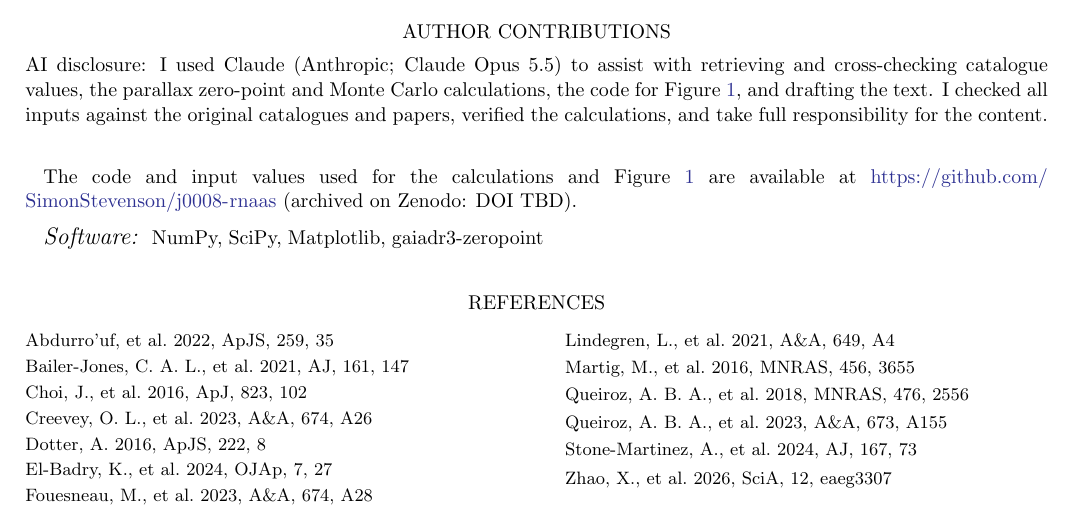
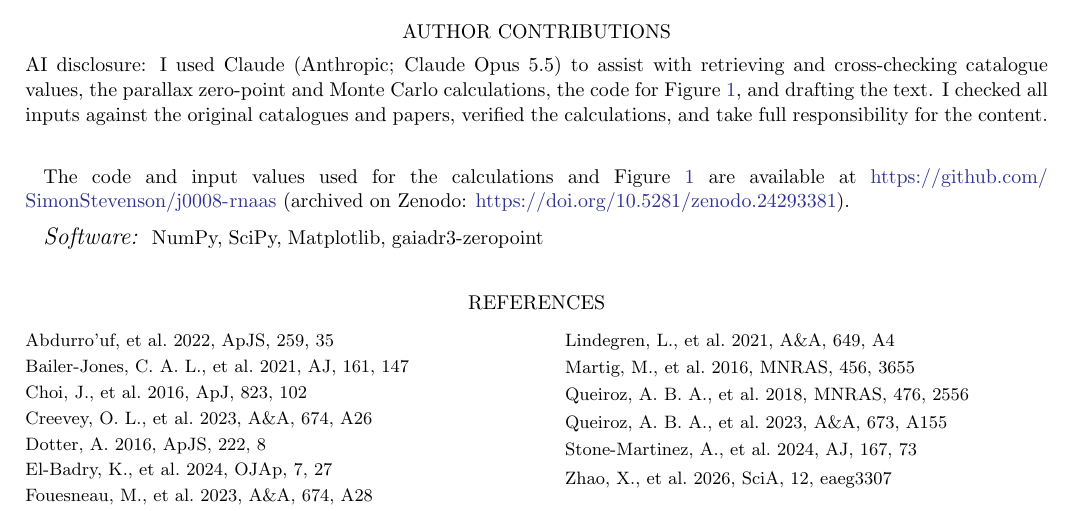
Before and after one commit to SimonStevenson/j0008-rnaas, a LaTeX paper (paper/rnaas_j0008.tex): part of page 3 of 3, cut so that both start at the same text. The pictures show the PDF file paper/rnaas_j0008.pdf that the author committed with the source.

Commit message:
Add the Zenodo DOI and a CITATION.cff
The note now gives the Zenodo concept DOI (10.5281/zenodo.24293381) in
place of "DOI TBD". CITATION.cff gives the title, author, ORCID and
affiliation for GitHub's citation button and for future Zenodo versions.

Co-Authored-By: Claude Opus 5.5 <noreply@anthropic.com>

```diff
--- a/paper/rnaas_j0008.tex
+++ b/paper/rnaas_j0008.tex
@@ -67,8 +67,8 @@ The orbit of J0008+0128 is well determined, but the companion mass depends on th
 AI disclosure: I used Claude (Anthropic; Claude Opus 5.5) to assist with retrieving and cross-checking catalogue values, the parallax zero-point and Monte Carlo calculations, the code for Figure~\ref{fig:m1m2}, and drafting the text. I checked all inputs against the original catalogues and papers, verified the calculations, and take full responsibility for the content.
 \end{contribution}
 
-%% TODO: create repo SimonStevenson/j0008-rnaas and add Zenodo DOI
-The code and input values used for the calculations and Figure~\ref{fig:m1m2} are available at \url{https://github.com/SimonStevenson/j0008-rnaas} (archived on Zenodo: DOI TBD).
+%% Zenodo concept DOI (all versions); v1.0.0 is 10.5281/zenodo.24293382
+The code and input values used for the calculations and Figure~\ref{fig:m1m2} are available at \url{https://github.com/SimonStevenson/j0008-rnaas} (archived on Zenodo: \doi{10.5281/zenodo.24293381}).
 
 \software{NumPy, SciPy, Matplotlib, gaiadr3-zeropoint}
 
```
Also changed, not shown: README.md, paper/rnaas_j0008.pdf, 1 other file.
